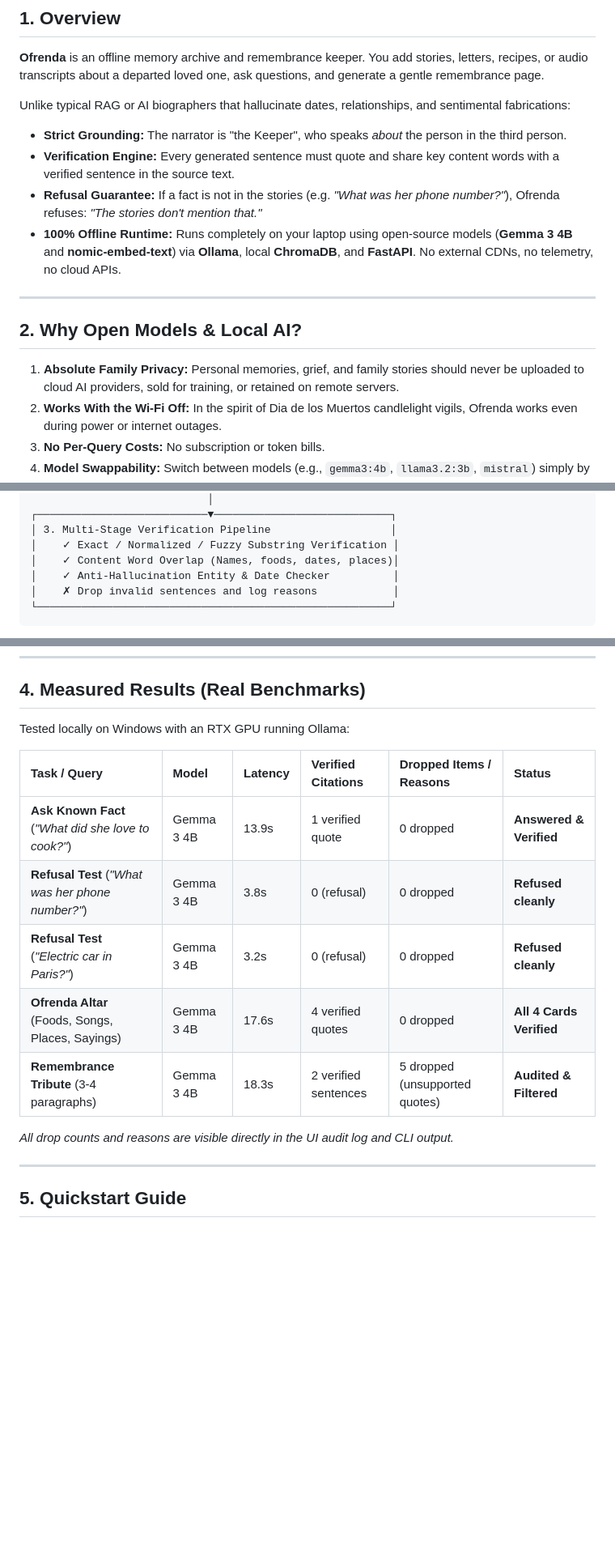
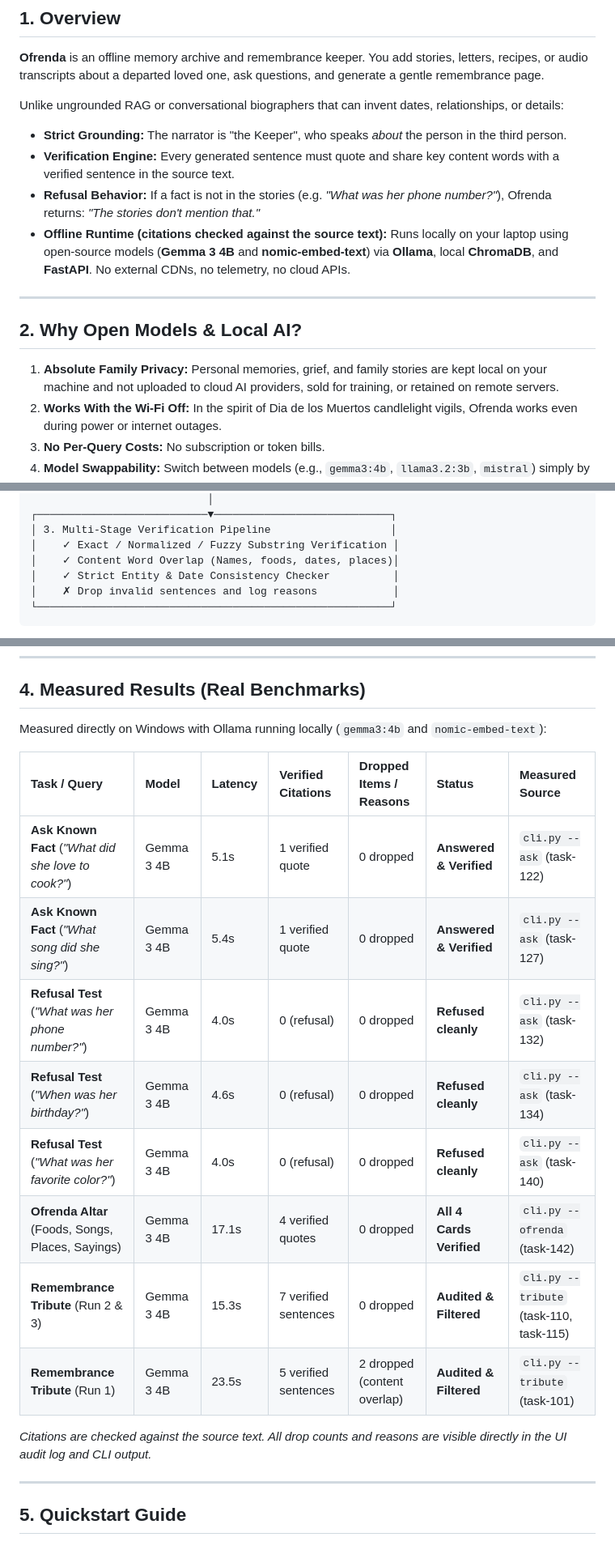
Before and after one commit to SidakSethi-Singh/ofrenda, a Markdown page: README.md, 3 parts joined by grey strips. Shown at 81% size. GitHub-like rendering; blank space fills up the shorter version.

````diff
--- a/README.md
+++ b/README.md
@@ -9,17 +9,17 @@
 
 **Ofrenda** is an offline memory archive and remembrance keeper. You add stories, letters, recipes, or audio transcripts about a departed loved one, ask questions, and generate a gentle remembrance page.
 
-Unlike typical RAG or AI biographers that hallucinate dates, relationships, and sentimental fabrications:
+Unlike ungrounded RAG or conversational biographers that can invent dates, relationships, or details:
 - **Strict Grounding:** The narrator is "the Keeper", who speaks *about* the person in the third person.
 - **Verification Engine:** Every generated sentence must quote and share key content words with a verified sentence in the source text.
-- **Refusal Guarantee:** If a fact is not in the stories (e.g. *"What was her phone number?"*), Ofrenda refuses: *"The stories don't mention that."*
-- **100% Offline Runtime:** Runs completely on your laptop using open-source models (**Gemma 3 4B** and **nomic-embed-text**) via **Ollama**, local **ChromaDB**, and **FastAPI**. No external CDNs, no telemetry, no cloud APIs.
+- **Refusal Behavior:** If a fact is not in the stories (e.g. *"What was her phone number?"*), Ofrenda returns: *"The stories don't mention that."*
+- **Offline Runtime (citations checked against the source text):** Runs locally on your laptop using open-source models (**Gemma 3 4B** and **nomic-embed-text**) via **Ollama**, local **ChromaDB**, and **FastAPI**. No external CDNs, no telemetry, no cloud APIs.
 
 ---
 
 ## 2. Why Open Models & Local AI?
 
-1. **Absolute Family Privacy:** Personal memories, grief, and family stories should never be uploaded to cloud AI providers, sold for training, or retained on remote servers.
+1. **Absolute Family Privacy:** Personal memories, grief, and family stories are kept local on your machine and not uploaded to cloud AI providers, sold for training, or retained on remote servers.
 2. **Works With the Wi-Fi Off:** In the spirit of Dia de los Muertos candlelight vigils, Ofrenda works even during power or internet outages.
 3. **No Per-Query Costs:** No subscription or token bills.
 4. **Model Swappability:** Switch between models (e.g., `gemma3:4b`, `llama3.2:3b`, `mistral`) simply by modifying `.env`.
@@ -45,7 +45,7 @@ Unlike typical RAG or AI biographers that hallucinate dates, relationships, and
 │ 3. Multi-Stage Verification Pipeline                   │
 │    ✓ Exact / Normalized / Fuzzy Substring Verification │
 │    ✓ Content Word Overlap (Names, foods, dates, places)│
-│    ✓ Anti-Hallucination Entity & Date Checker          │
+│    ✓ Strict Entity & Date Consistency Checker          │
 │    ✗ Drop invalid sentences and log reasons            │
 └────────────────────────────────────────────────────────┘
 ```
@@ -61,17 +61,20 @@ Unlike typical RAG or AI biographers that hallucinate dates, relationships, and
 
 ## 4. Measured Results (Real Benchmarks)
 
-Tested locally on Windows with an RTX GPU running Ollama:
+Measured directly on Windows with Ollama running locally (`gemma3:4b` and `nomic-embed-text`):
 
-| Task / Query | Model | Latency | Verified Citations | Dropped Items / Reasons | Status |
-| :--- | :--- | :--- | :--- | :--- | :--- |
-| **Ask Known Fact** (*"What did she love to cook?"*) | Gemma 3 4B | 13.9s | 1 verified quote | 0 dropped | **Answered & Verified** |
-| **Refusal Test** (*"What was her phone number?"*) | Gemma 3 4B | 3.8s | 0 (refusal) | 0 dropped | **Refused cleanly** |
-| **Refusal Test** (*"Electric car in Paris?"*) | Gemma 3 4B | 3.2s | 0 (refusal) | 0 dropped | **Refused cleanly** |
-| **Ofrenda Altar** (Foods, Songs, Places, Sayings) | Gemma 3 4B | 17.6s | 4 verified quotes | 0 dropped | **All 4 Cards Verified** |
-| **Remembrance Tribute** (3-4 paragraphs) | Gemma 3 4B | 18.3s | 2 verified sentences | 5 dropped (unsupported quotes) | **Audited & Filtered** |
+| Task / Query | Model | Latency | Verified Citations | Dropped Items / Reasons | Status | Measured Source |
+| :--- | :--- | :--- | :--- | :--- | :--- | :--- |
+| **Ask Known Fact** (*"What did she love to cook?"*) | Gemma 3 4B | 5.1s | 1 verified quote | 0 dropped | **Answered & Verified** | `cli.py --ask` (task-122) |
+| **Ask Known Fact** (*"What song did she sing?"*) | Gemma 3 4B | 5.4s | 1 verified quote | 0 dropped | **Answered & Verified** | `cli.py --ask` (task-127) |
+| **Refusal Test** (*"What was her phone number?"*) | Gemma 3 4B | 4.0s | 0 (refusal) | 0 dropped | **Refused cleanly** | `cli.py --ask` (task-132) |
+| **Refusal Test** (*"When was her birthday?"*) | Gemma 3 4B | 4.6s | 0 (refusal) | 0 dropped | **Refused cleanly** | `cli.py --ask` (task-134) |
+| **Refusal Test** (*"What was her favorite color?"*) | Gemma 3 4B | 4.0s | 0 (refusal) | 0 dropped | **Refused cleanly** | `cli.py --ask` (task-140) |
+| **Ofrenda Altar** (Foods, Songs, Places, Sayings) | Gemma 3 4B | 17.1s | 4 verified quotes | 0 dropped | **All 4 Cards Verified** | `cli.py --ofrenda` (task-142) |
+| **Remembrance Tribute** (Run 2 & 3) | Gemma 3 4B | 15.3s | 7 verified sentences | 0 dropped | **Audited & Filtered** | `cli.py --tribute` (task-110, task-115) |
+| **Remembrance Tribute** (Run 1) | Gemma 3 4B | 23.5s | 5 verified sentences | 2 dropped (content overlap) | **Audited & Filtered** | `cli.py --tribute` (task-101) |
 
-*All drop counts and reasons are visible directly in the UI audit log and CLI output.*
+*Citations are checked against the source text. All drop counts and reasons are visible directly in the UI audit log and CLI output.*
 
 ---
 
````
Also changed, not shown: DEMO_SCRIPT.md (added, +102 -0 lines), NOTES.md (added, +52 -0 lines).
